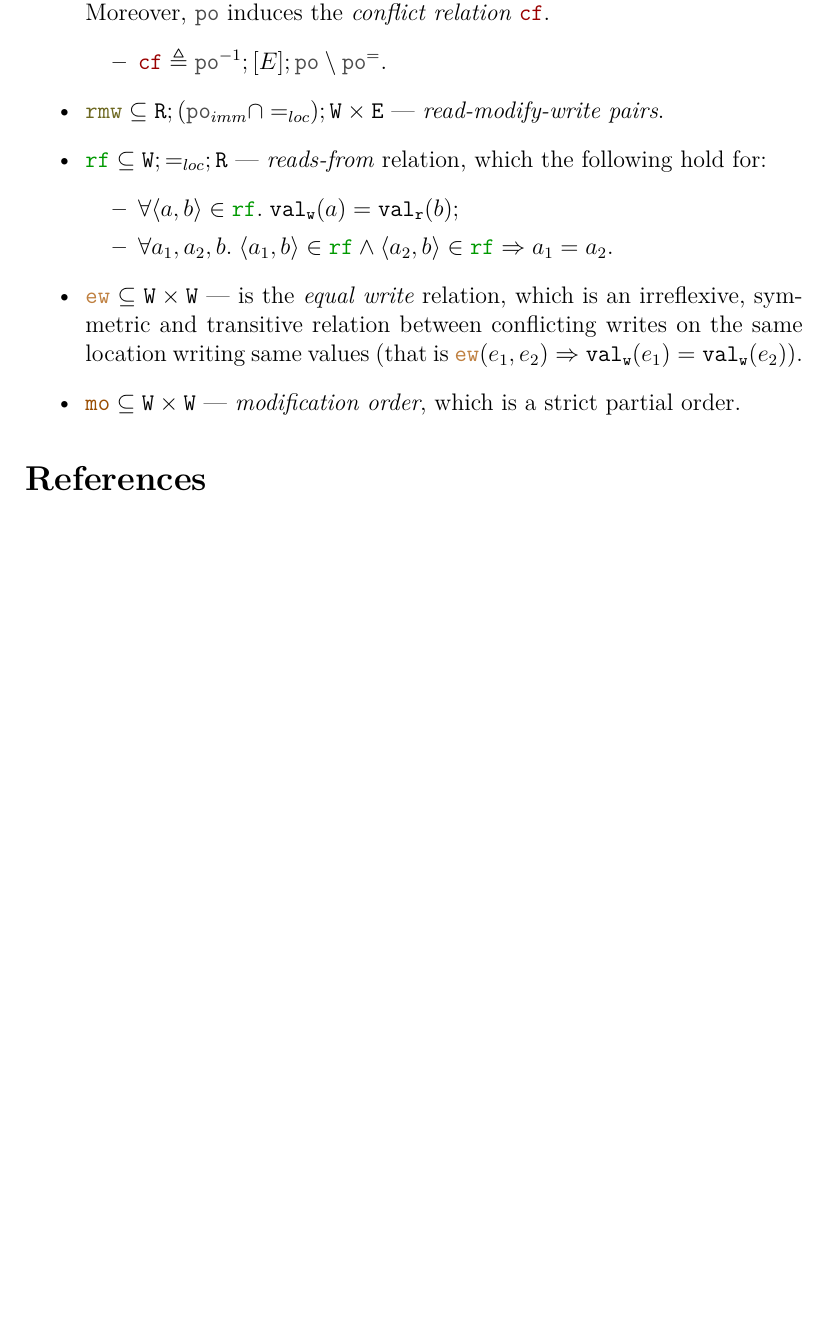
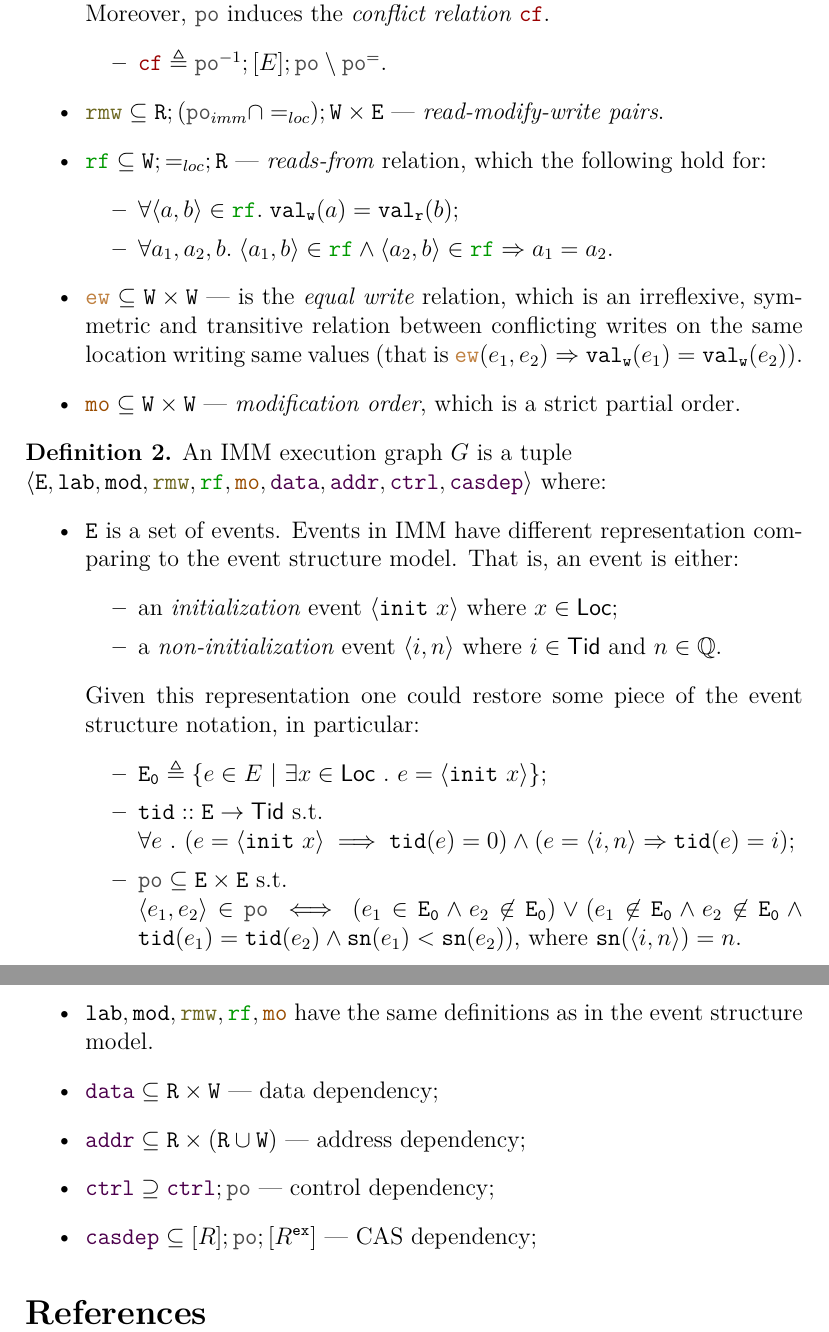
Before and after one commit to weakmemory/weakestmoToImm, a LaTeX document (main.tex, which reads defs.tex): part of page 2 of 2 before the commit and two parts of pages 2 and 3 of 3 after it, the two joined at a grey line, cut so that both start at the same text, the shorter picture padded with empty space. Compiled offline with XeLaTeX.

Commit message:
IMM execution definition

```diff
--- a/defs.tex
+++ b/defs.tex
@@ -23,12 +23,17 @@
 % partial function arrow
 \newcommand{\pfun}[2]{#1 \rightharpoonup #2}
 
-% natural numbers
+% some math sets
 \newcommand{\N}{{\mathbb{N}}}
+\newcommand{\Q}{{\mathbb{Q}}}
 
 % domain/codomain notation
 \newcommand{\dom}[1]{\textit{dom}{({#1})}}
 \newcommand{\codom}[1]{\textit{codom}{({#1})}}
+
+% some logical notation
+%\newcommand{\implies}{{\Rightarrow}}
+%\newcommand{\iff}{{\Leftrightarrow}}
 
 % check-mark and cross-mark
 \newcommand{\cmark}{\text{\color{green}\ding{51}}}
@@ -36,6 +41,7 @@
 
 % event structure
 \newcommand{\lES}{ES}
+\newcommand{\lG}{G}
 
 % event set
 \newcommand{\lE}{{\mathtt{E}}}
@@ -48,6 +54,7 @@
 \newcommand{\Tid}{\mathsf{Tid}}
 \newcommand{\Loc}{\mathsf{Loc}}
 \newcommand{\Val}{\mathsf{Val}}
+\newcommand{\Bool}{\mathsf{Bool}}
 \newcommand{\Lab}{\mathsf{Lab}}
 \newcommand{\Mod}{\mathsf{Mod}}
 \newcommand{\Scp}{\mathsf{Scope}}
@@ -60,10 +67,15 @@
 \newcommand{\lSCP}{{\mathtt{scp}}}
 \newcommand{\lVALR}{{\mathtt{val_r}}}
 \newcommand{\lVALW}{{\mathtt{val_w}}}
+\newcommand{\lINIT}{{\mathtt{init}}}
+\newcommand{\lSN}{{\mathtt{sn}}}
 
 \newcommand{\rlab}[2]{\lR({#1},{#2})}
 \newcommand{\wlab}[2]{\lW({#1},{#2})}
 \newcommand{\flab}{\lF}
+
+\newcommand{\Ex}{{\mathtt{ex}}}
+\newcommand{\rlabEx}[2]{\lR^{\Ex}({#1},{#2})}
 
 \newcommand{\rlabS}[3]{\lR^{#3}({#1},{#2})}
 \newcommand{\wlabS}[3]{\lW^{#3}({#1},{#2})}
@@ -104,6 +116,8 @@
 \newcommand{\lSW}{{\color{colorSW}\mathtt{sw}}}
 \newcommand{\lHB}{{\color{colorHB}\mathtt{hb}}}
 
+\newcommand{\imm}{{\textrm IMM}~}
+
 \newcommand{\ocl}{{\textrm OpenCL}}
 \newcommand{\ptx}{{\textrm PTX}}
 \newcommand{\lSWocl}{{\color{colorSW}\mathtt{sw_\ocl}}}
@@ -128,6 +142,7 @@
 \newcommand{\lCTRL}{{{\color{colorDEPS}\mathtt{ctrl}}}}
 \newcommand{\lDATA}{{{\color{colorDEPS}\mathtt{data}}}}
 \newcommand{\lADDR}{{{\color{colorDEPS}\mathtt{addr}}}}
+\newcommand{\lCASDEP}{{{\color{colorDEPS}\mathtt{casdep}}}}
 \newcommand{\lDEP}{{\color{colorDEPS}\mathtt{dep}}}
 
 \newcommand{\lmakeE}[1]{#1\mathtt{e}}
--- a/main.tex
+++ b/main.tex
@@ -85,6 +86,39 @@
   \end{itemize}
 \end{definition}
 
+\begin{definition}
+  An \imm execution graph $\lG$ is a tuple \\
+  $\tup{\lE, \lLAB, \lMOD, \lRMW, \lRF, \lMO, \lDATA, \lADDR, \lCTRL, \lCASDEP}$ where:
+  \begin{itemize}
+    \item $\lE$ is a set of events.
+      Events in \imm have different representation comparing to the event structure model.
+      That is, an event is either:
+      \begin{itemize}
+        \item an \emph{initialization} event $\tup{\lINIT~x}$ where $x \in \Loc$;
+        \item a \emph{non-initialization} event $\tup{i, n}$ where $i \in \Tid$ and $n \in \Q$.
+      \end{itemize}
+      Given this representation one could restore some piece of the event structure notation,
+      in particular:
+      \begin{itemize}
+        \item $\lEi \defeq \{e \in E ~|~ \exists{x} \in \Loc ~.~ e = \tup{\lINIT~x}\}$;
+        \item $\lTID :: \fun{\lE}{\Tid}$ s.t. \\
+          $\forall{e} ~.~ (e = \tup{\lINIT~x} \implies \lTID(e) = 0) \wedge
+           (e = \tup{i, n} \Rightarrow \lTID(e) = i)$;
+        \item $\lPO \subseteq \lE \times \lE$ s.t. \\
+          $\tup{e_1, e_2} \in \lPO \iff (e_1 \in \lEi \wedge e_2 \not\in \lEi) \vee
+           (e_1 \not\in \lEi \wedge e_2 \not\in \lEi \wedge \lTID(e_1) = \lTID(e_2) \wedge
+            \lSN(e_1) < \lSN(e_2))$,
+          where $\lSN(\tup{i, n}) = n$.
+      \end{itemize}
+      \item $\lLAB, \lMOD, \lRMW, \lRF, \lMO$ have the same definitions
+        as in the event structure model.
+      \item $\lDATA \subseteq \lR \times \lW$ --- data dependency;
+      \item $\lADDR \subseteq \lR \times (\lR \cup \lW)$ --- address dependency;
+      \item $\lCTRL \supseteq \lCTRL; \lPO$ --- control dependency;
+      \item $\lCASDEP \subseteq [R];\lPO;[R^{\Ex}]$ --- CAS dependency;
+  \end{itemize}
+\end{definition}
+
 \setmonofont[Mapping=tex-text]{CMU Typewriter Text}
 \bibliographystyle{acm}
 \bibliography{main.bib}
```
Also changed, not shown: main.tex (7 more changed lines).
